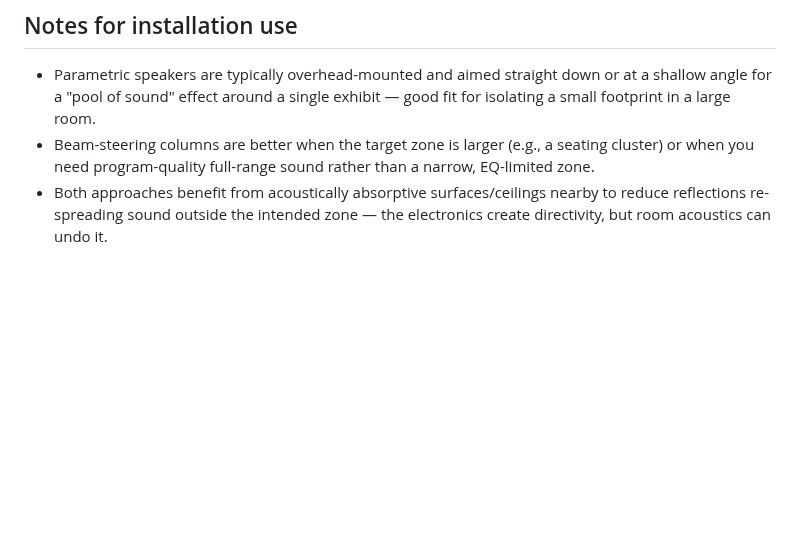
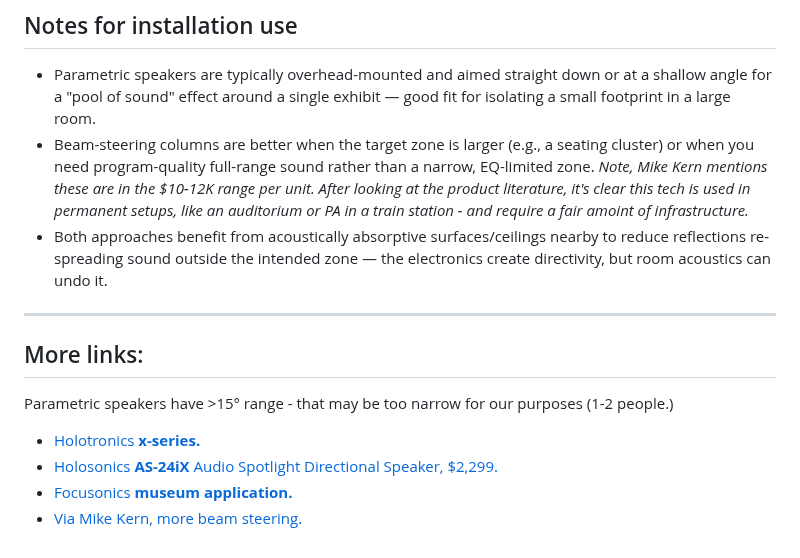
Before and after one commit to supertwist/scratchpad, a Markdown page: Research/CSAD/localized-audio-zones.md, the part around the change. GitHub-like rendering; blank space fills up the shorter version.

```diff
--- a/Research/CSAD/localized-audio-zones.md
+++ b/Research/CSAD/localized-audio-zones.md
@@ -30,5 +30,15 @@ Standard-technology alternative to ultrasonic units: tightly-controlled constant
 ## Notes for installation use
 
 - Parametric speakers are typically overhead-mounted and aimed straight down or at a shallow angle for a "pool of sound" effect around a single exhibit — good fit for isolating a small footprint in a large room.
-- Beam-steering columns are better when the target zone is larger (e.g., a seating cluster) or when you need program-quality full-range sound rather than a narrow, EQ-limited zone.
+- Beam-steering columns are better when the target zone is larger (e.g., a seating cluster) or when you need program-quality full-range sound rather than a narrow, EQ-limited zone. *Note, Mike Kern mentions these are in the $10-12K range per unit. After looking at the product literature, it's clear this tech is used in permanent setups, like an auditorium or PA in a train station - and require a fair amoint of infrastructure.*
 - Both approaches benefit from acoustically absorptive surfaces/ceilings nearby to reduce reflections re-spreading sound outside the intended zone — the electronics create directivity, but room acoustics can undo it.
+
+---
+
+## More links:
+Parametric speakers have >15° range - that may be too narrow for our purposes (1-2 people.)
+
+- [Holotronics **x-series.**](https://www.holosonics.com/products-x)
+- [Holosonics **AS-24iX** Audio Spotlight Directional Speaker, $2,299.](https://www.touchwindow.com/p/AS-24iX.html)
+- [Focusonics **museum application.**](https://www.focusonics.com/interactive-museum-solution/)
+- [Via Mike Kern, more beam steering.](https://renkus-heinz.com/beam-steering/)
```
